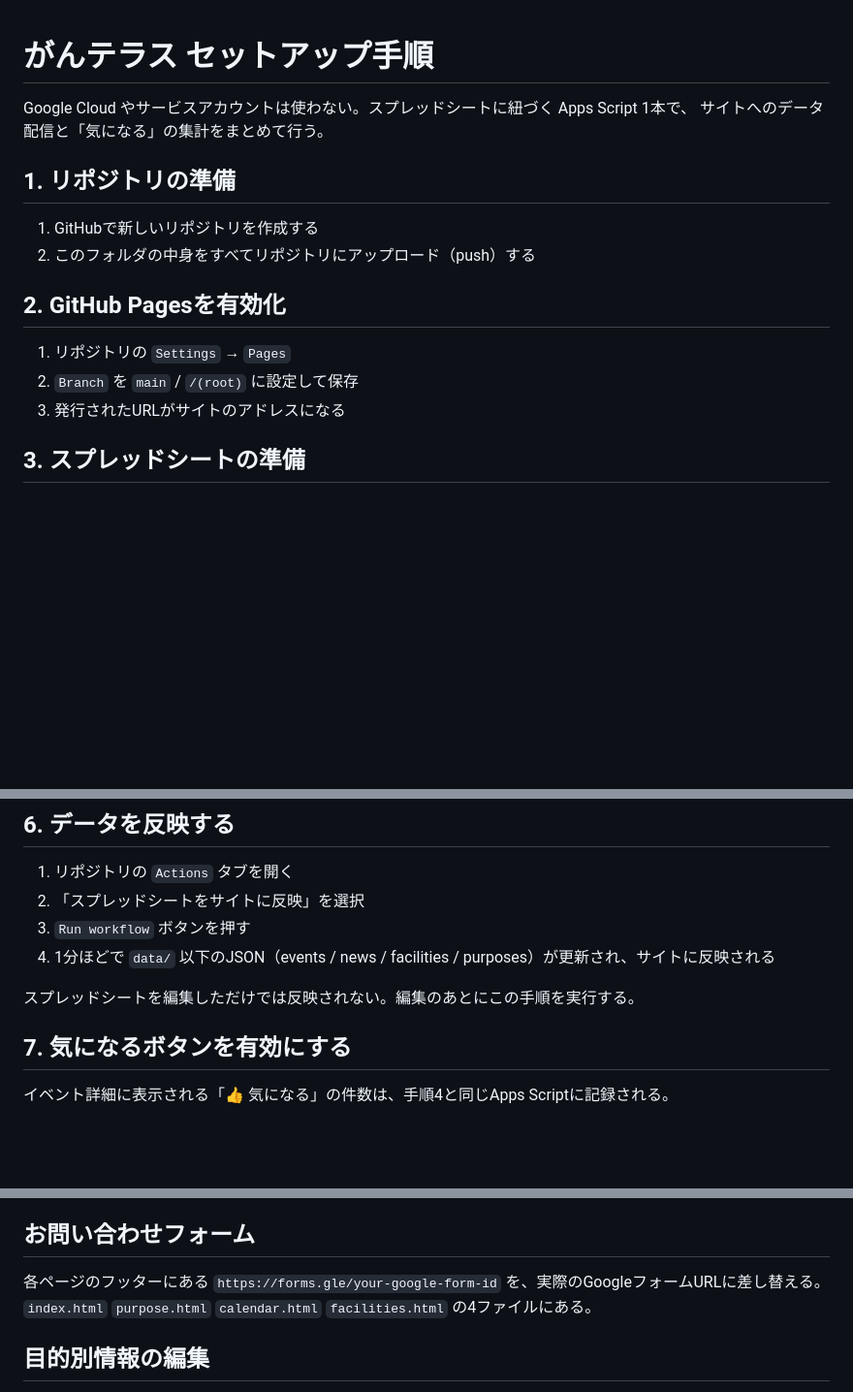
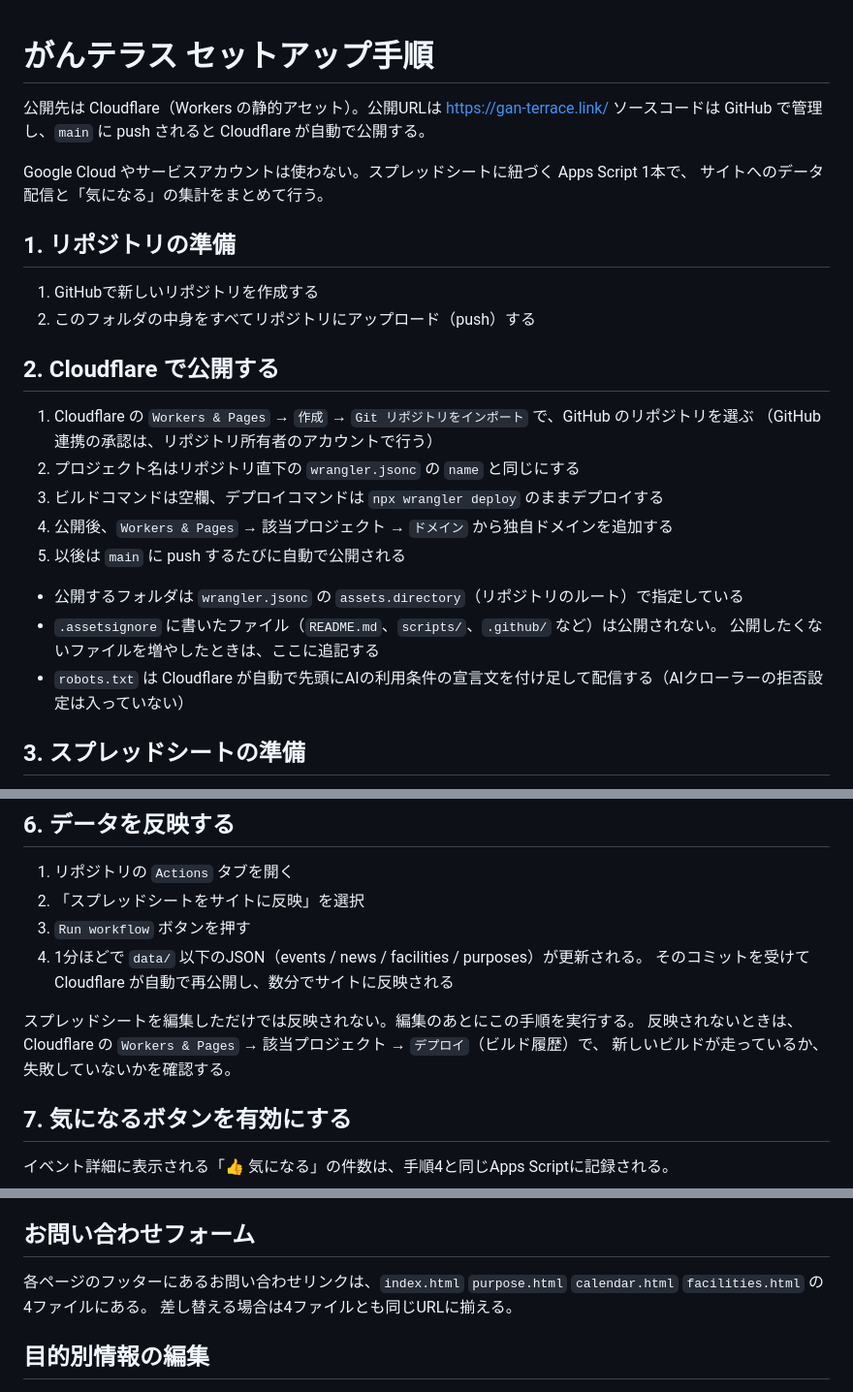
Before and after one commit to maronylc-maro/gan-terrace, a Markdown page: README.md, 3 parts joined by grey strips. Shown at 97% size. Drawn GitHub-style; blank space fills up the shorter version.

Commit message:
手順書更新

```diff
--- a/README.md
+++ b/README.md
@@ -1,4 +1,7 @@
 # がんテラス セットアップ手順
+
+公開先は Cloudflare（Workers の静的アセット）。公開URLは https://gan-terrace.link/
+ソースコードは GitHub で管理し、`main` に push されると Cloudflare が自動で公開する。
 
 Google Cloud やサービスアカウントは使わない。スプレッドシートに紐づく Apps Script 1本で、
 サイトへのデータ配信と「気になる」の集計をまとめて行う。
@@ -7,10 +10,18 @@ Google Cloud やサービスアカウントは使わない。スプレッドシ
 1. GitHubで新しいリポジトリを作成する
 2. このフォルダの中身をすべてリポジトリにアップロード（push）する
 
-## 2. GitHub Pagesを有効化
-1. リポジトリの `Settings` → `Pages`
-2. `Branch` を `main` / `/(root)` に設定して保存
-3. 発行されたURLがサイトのアドレスになる
+## 2. Cloudflare で公開する
+1. Cloudflare の `Workers & Pages` → `作成` → `Git リポジトリをインポート` で、GitHub のリポジトリを選ぶ
+   （GitHub 連携の承認は、リポジトリ所有者のアカウントで行う）
+2. プロジェクト名はリポジトリ直下の `wrangler.jsonc` の `name` と同じにする
+3. ビルドコマンドは空欄、デプロイコマンドは `npx wrangler deploy` のままデプロイする
+4. 公開後、`Workers & Pages` → 該当プロジェクト → `ドメイン` から独自ドメインを追加する
+5. 以後は `main` に push するたびに自動で公開される
+
+- 公開するフォルダは `wrangler.jsonc` の `assets.directory`（リポジトリのルート）で指定している
+- `.assetsignore` に書いたファイル（`README.md`、`scripts/`、`.github/` など）は公開されない。
+  公開したくないファイルを増やしたときは、ここに追記する
+- `robots.txt` は Cloudflare が自動で先頭にAIの利用条件の宣言文を付け足して配信する（AIクローラーの拒否設定は入っていない）
 
 ## 3. スプレッドシートの準備
 同梱の `がんテラス_データ入力シート.xlsx` をGoogleドライブにアップロードし、
@@ -82,9 +93,12 @@ Google Cloud やサービスアカウントは使わない。スプレッドシ
 1. リポジトリの `Actions` タブを開く
 2. 「スプレッドシートをサイトに反映」を選択
 3. `Run workflow` ボタンを押す
-4. 1分ほどで `data/` 以下のJSON（events / news / facilities / purposes）が更新され、サイトに反映される
+4. 1分ほどで `data/` 以下のJSON（events / news / facilities / purposes）が更新される。
+   そのコミットを受けて Cloudflare が自動で再公開し、数分でサイトに反映される
 
 スプレッドシートを編集しただけでは反映されない。編集のあとにこの手順を実行する。
+反映されないときは、Cloudflare の `Workers & Pages` → 該当プロジェクト → `デプロイ`（ビルド履歴）で、
+新しいビルドが走っているか、失敗していないかを確認する。
 
 ## 7. 気になるボタンを有効にする
 イベント詳細に表示される「👍 気になる」の件数は、手順4と同じApps Scriptに記録される。
@@ -103,8 +117,8 @@ URLが空のあいだはボタン自体が表示されないので、後から
 - Apps Script のコードを直したときは、`デプロイ` → `デプロイを管理` → 鉛筆アイコン → バージョンを「新バージョン」にして再デプロイしないと反映されない
 
 ## お問い合わせフォーム
-各ページのフッターにある `https://forms.gle/your-google-form-id` を、実際のGoogleフォームURLに差し替える。
-`index.html` `purpose.html` `calendar.html` `facilities.html` の4ファイルにある。
+各ページのフッターにあるお問い合わせリンクは、`index.html` `purpose.html` `calendar.html` `facilities.html` の4ファイルにある。
+差し替える場合は4ファイルとも同じURLに揃える。
 
 ## 目的別情報の編集
 `purposes` と `purpose_items` の2シートに入力し、他のデータと同じくActionsで反映する。
```
Also changed, not shown: other parts of README.md (+5 -1 lines).
